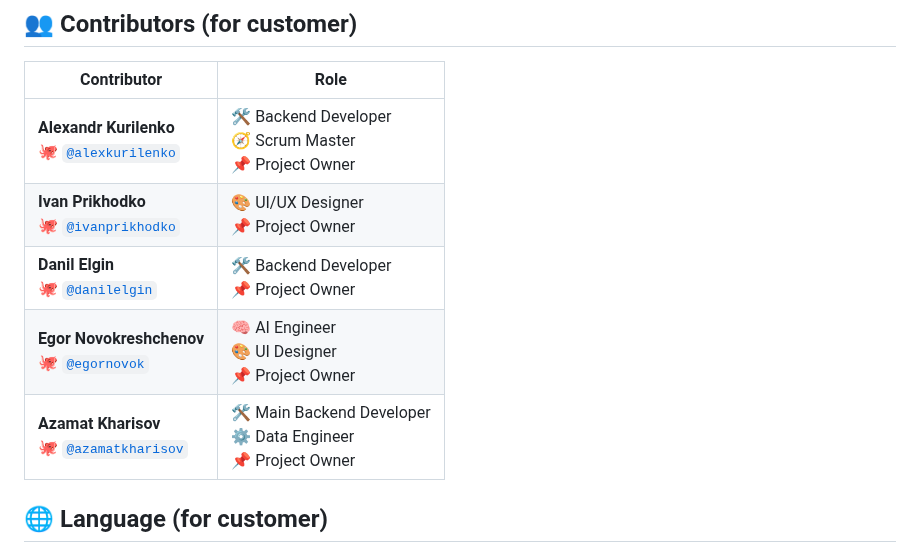
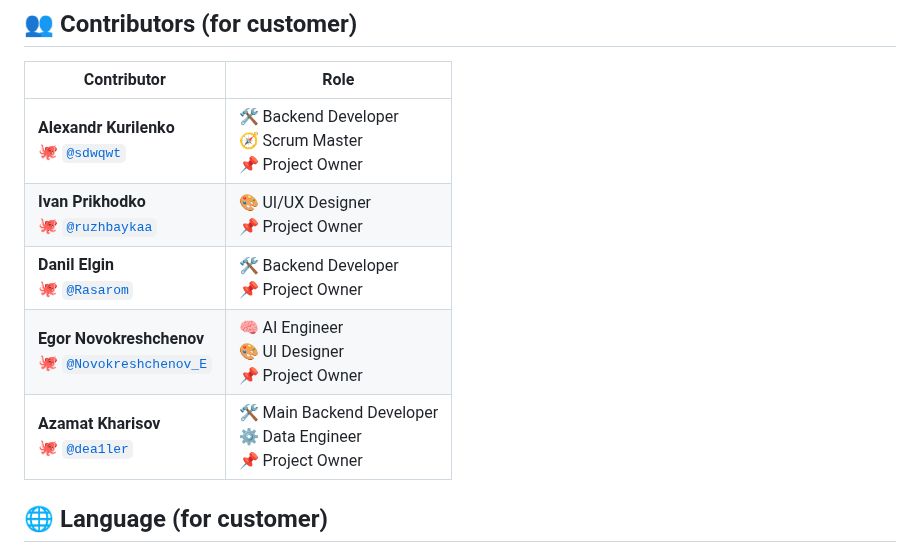
Before and after one commit to Kazualov/endoscopy_tool, a Markdown page: README.md, the part around the change. Drawn GitHub-style.

```diff
--- a/README.md
+++ b/README.md
@@ -215,11 +215,11 @@ MIT License. See [LICENSE](./LICENSE) for details.
 
 | Contributor | Role |
 |-------------|------|
-| **Alexandr Kurilenko**<br>🐙 [`@alexkurilenko`](https://github.com/sdwqwt2) | 🛠️ Backend Developer <br>🧭 Scrum Master <br>📌 Project Owner |
-| **Ivan Prikhodko**<br>🐙 [`@ivanprikhodko`](https://github.com/Kazualov) | 🎨 UI/UX Designer <br>📌 Project Owner |
-| **Danil Elgin**<br>🐙 [`@danilelgin`](https://github.com/kite121) | 🛠️ Backend Developer <br>📌 Project Owner |
-| **Egor Novokreshchenov**<br>🐙 [`@egornovok`](https://github.com/Eeeee13) | 🧠 AI Engineer <br>🎨 UI Designer <br>📌 Project Owner |
-| **Azamat Kharisov**<br>🐙 [`@azamatkharisov`](https://github.com/Azammmat) | 🛠️ Main Backend Developer <br>⚙️ Data Engineer <br>📌 Project Owner |
+| **Alexandr Kurilenko**<br>🐙 [`@sdwqwt`](https://github.com/sdwqwt2) | 🛠️ Backend Developer <br>🧭 Scrum Master <br>📌 Project Owner |
+| **Ivan Prikhodko**<br>🐙 [`@ruzhbaykaa`](https://github.com/Kazualov) | 🎨 UI/UX Designer <br>📌 Project Owner |
+| **Danil Elgin**<br>🐙 [`@Rasarom`](https://github.com/kite121) | 🛠️ Backend Developer <br>📌 Project Owner |
+| **Egor Novokreshchenov**<br>🐙 [`@Novokreshchenov_E`](https://github.com/Eeeee13) | 🧠 AI Engineer <br>🎨 UI Designer <br>📌 Project Owner |
+| **Azamat Kharisov**<br>🐙 [`@dea1ler`](https://github.com/Azammmat) | 🛠️ Main Backend Developer <br>⚙️ Data Engineer <br>📌 Project Owner |
 
 
 ## 🌐 Language (for customer)
```
